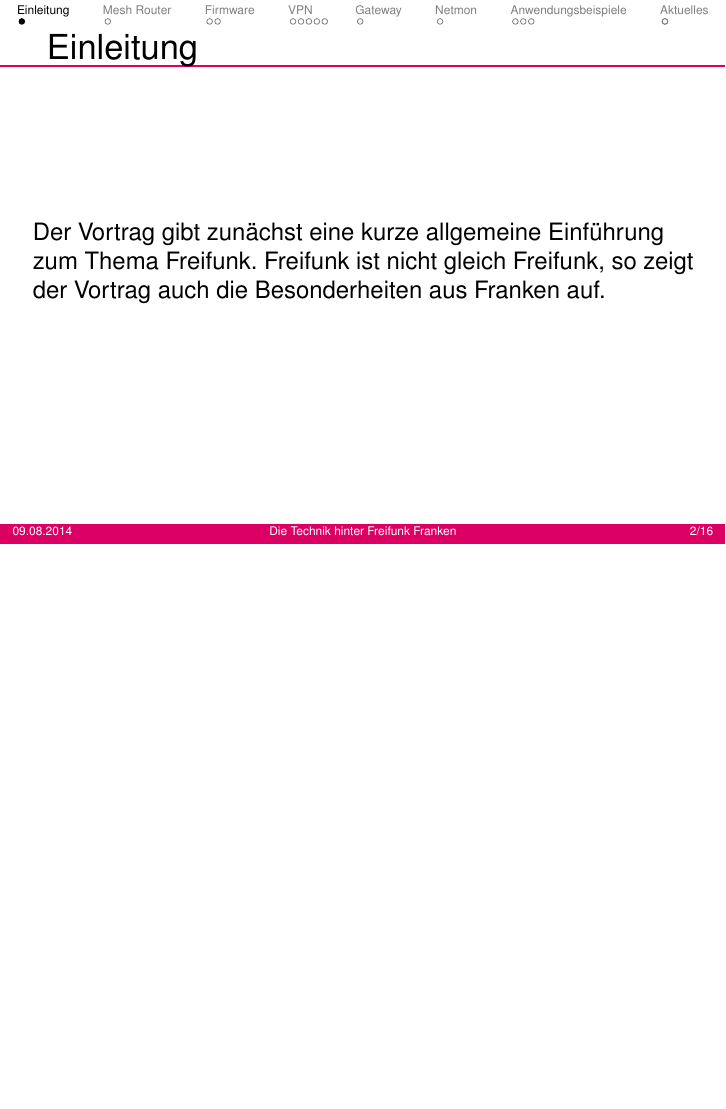
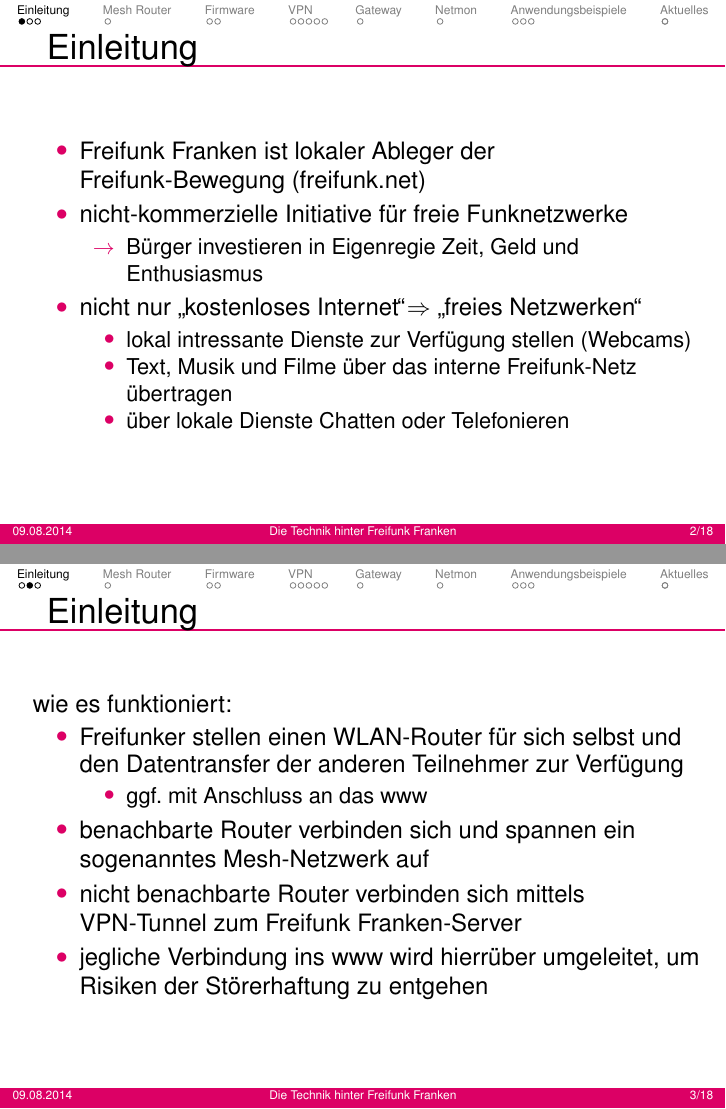
Before and after one commit to RedDog99/vortrag-erlug2016, LaTeX slides (main.tex, which reads einleitung.tex): page 3 of 27 before the commit and pages 4 and 5 of 31 after it, the two joined at a grey line, the shorter picture padded with empty space. Compiled offline with pdfLaTeX.

Commit message:
einleitung: first frames

```diff
--- a/einleitung.tex
+++ b/einleitung.tex
@@ -1,7 +1,33 @@
 \section{Einleitung}
 
 \begin{frame}{Einleitung}
-Der Vortrag gibt zunächst eine kurze allgemeine Einführung zum Thema
-Freifunk. Freifunk ist nicht gleich Freifunk, so zeigt der Vortrag
-auch die Besonderheiten aus Franken auf.
+	%Der Vortrag gibt zunächst eine kurze allgemeine Einführung zum Thema Freifunk. Freifunk ist nicht gleich Freifunk, so zeigt der Vortrag auch die Besonderheiten aus Franken auf.
+	\begin{itemize}
+		\item<1-> Freifunk Franken ist lokaler Ableger der Freifunk-Bewegung (freifunk.net)
+		\item<1-> nicht-kommerzielle Initiative für freie Funknetzwerke\\
+							\begin{itemize}
+								\item[$\rightarrow$] Bürger investieren in Eigenregie Zeit, Geld und Enthusiasmus
+							\end{itemize}
+ 		\item<1-> nicht nur \glqq kostenloses Internet\grqq $\Rightarrow$ \glqq freies Netzwerken\grqq\\
+							\begin{itemize}
+								\item<2-> lokal intressante Dienste zur Verfügung stellen (Webcams)
+								\item<2-> Text, Musik und Filme über das interne Freifunk-Netz übertragen
+								\item<2-> über lokale Dienste Chatten oder Telefonieren
+							\end{itemize}
+	\end{itemize}
 \end{frame}
+
+\begin{frame}{Einleitung}
+	wie es funktioniert:
+	\begin{itemize}
+		\item<1-> Freifunker stellen einen WLAN-Router für sich selbst und den Datentransfer der anderen Teilnehmer zur Verfügung
+							\begin{itemize}
+								\item<1-> ggf. mit Anschluss an das www
+							\end{itemize}
+		\item<1-> benachbarte Router verbinden sich und spannen ein sogenanntes Mesh-Netzwerk auf
+		\item<1-> nicht benachbarte Router verbinden sich mittels VPN-Tunnel zum Freifunk Franken-Server
+		\item<1-> jegliche Verbindung ins www wird hierrüber umgeleitet, um Risiken der Störerhaftung zu entgehen
+	\end{itemize}
+\end{frame}
+
+\begin{frame}{Einleitung}
```
Also changed, not shown: einleitung.tex (18 more changed lines).
